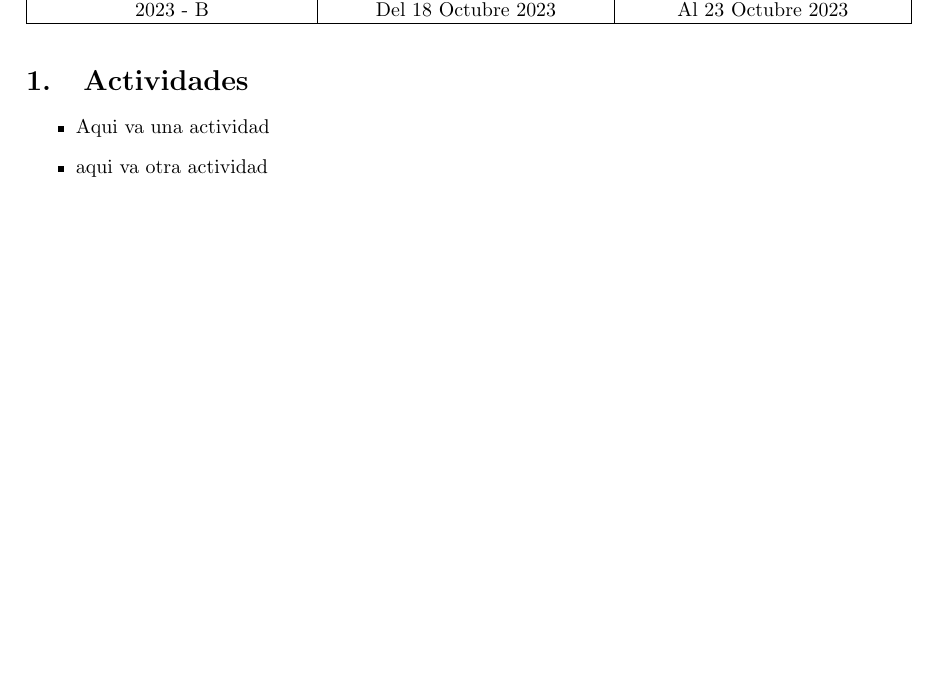
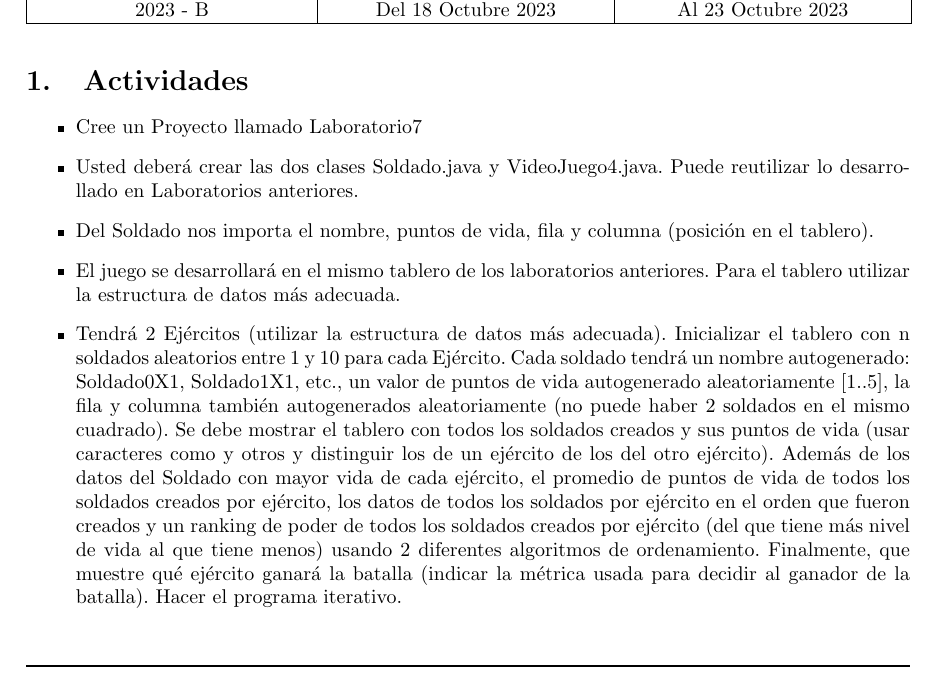
Before and after one commit to JhonatanDczel/fp2-23b, a LaTeX document (fase02/lab07/latex/informe-latex.tex, which reads fase02/lab07/latex/head/dataTable.tex): part of page 1 of 3, cut so that both start at the same text, the shorter picture padded with empty space. Compiled offline with pdfLaTeX.

Commit message:
Informe: Agrega las actividades del laboratorio

```diff
--- a/fase02/lab07/latex/head/dataTable.tex
+++ b/fase02/lab07/latex/head/dataTable.tex
@@ -54,8 +54,11 @@
 
 	\section{Actividades}
 	\begin{itemize}
-		\item Aqui va una actividad
-            \item aqui va otra actividad
+      \item Cree un Proyecto llamado Laboratorio7
+      \item Usted deberá crear las dos clases Soldado.java y VideoJuego4.java. Puede reutilizar lo desarrollado en Laboratorios anteriores.
+      \item Del Soldado nos importa el nombre, puntos de vida, fila y columna (posición en el tablero).
+      \item El juego se desarrollará en el mismo tablero de los laboratorios anteriores. Para el tablero utilizar la estructura de datos más adecuada.
+      \item Tendrá 2 Ejércitos (utilizar la estructura de datos más adecuada). Inicializar el tablero con n soldados aleatorios entre 1 y 10 para cada Ejército. Cada soldado tendrá un nombre autogenerado: Soldado0X1, Soldado1X1, etc., un valor de puntos de vida autogenerado aleatoriamente [1..5], la fila y columna también autogenerados aleatoriamente (no puede haber 2 soldados en el mismo cuadrado). Se debe mostrar el tablero con todos los soldados creados y sus puntos de vida (usar caracteres como y otros y distinguir los de un ejército de los del otro ejército). Además de los datos del Soldado con mayor vida de cada ejército, el promedio de puntos de vida de todos los soldados creados por ejército, los datos de todos los soldados por ejército en el orden que fueron creados y un ranking de poder de todos los soldados creados por ejército (del que tiene más nivel de vida al que tiene menos) usando 2 diferentes algoritmos de ordenamiento. Finalmente, que muestre qué ejército ganará la batalla (indicar la métrica usada para decidir al ganador de la batalla). Hacer el programa iterativo.
 	\end{itemize}
 
 	\section{Equipos, materiales y temas utilizados}
```
Also changed, not shown: fase02/lab07/latex/informe-latex.pdf.
